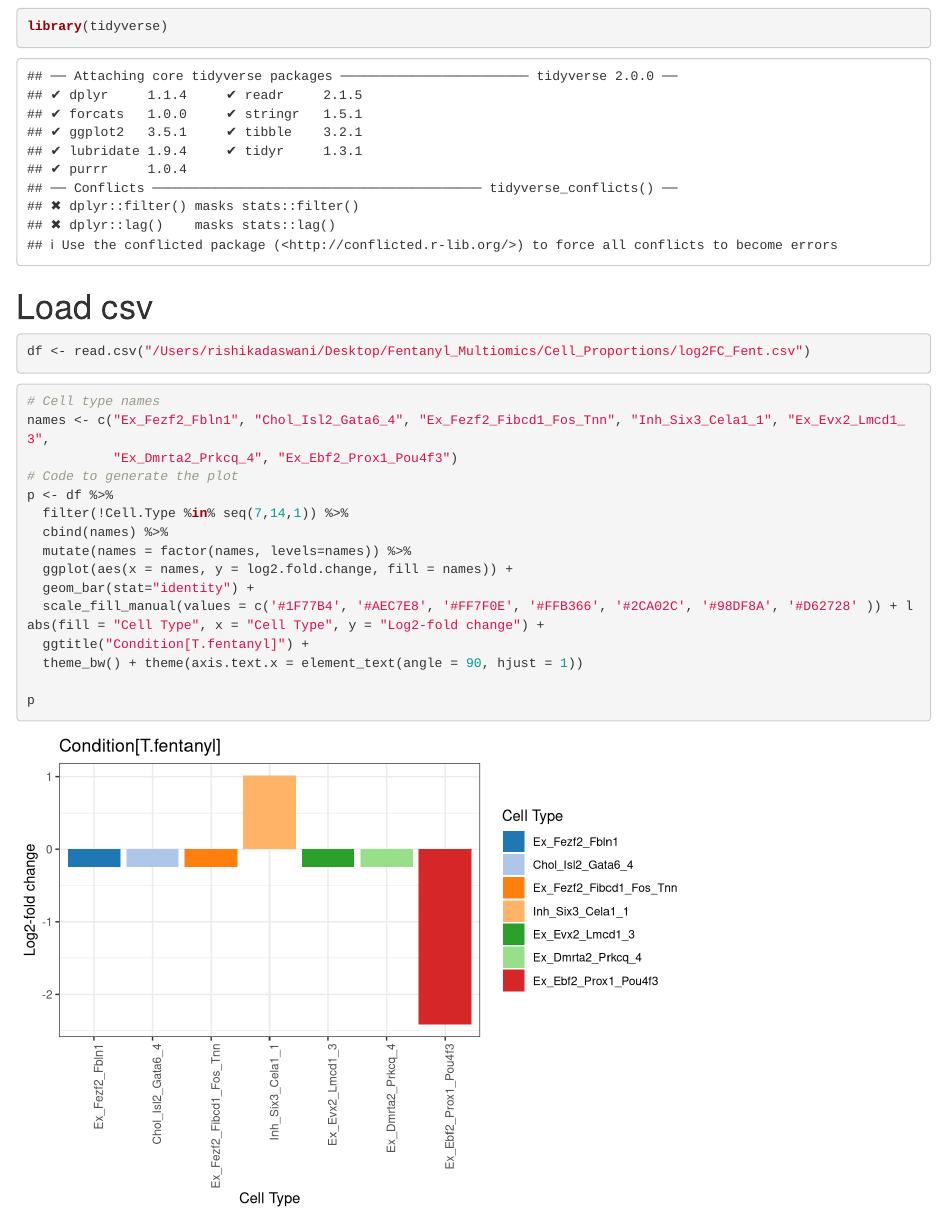
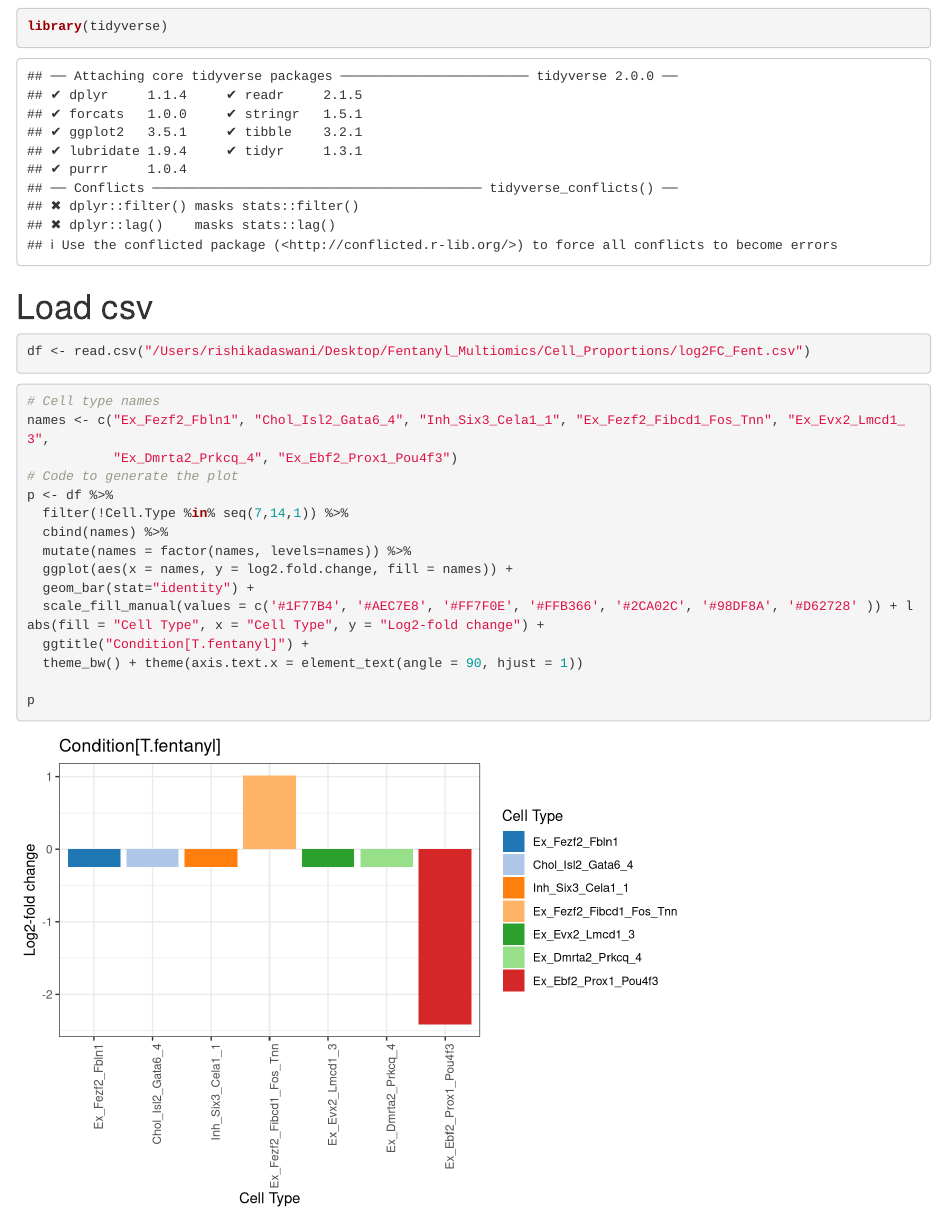
Before and after one commit to CompBio-Lab/Fentanyl_Multiomics, an R Markdown document (Cell_Proportions/sccoda.Rmd): the page in a window 1100 px wide, from 2570 px down. Rendered offline with R 4.5, knitr and Pandoc, with nearby package versions; some code elsewhere in the file could not run offline.

Commit message:
update sccoda

````diff
--- a/Cell_Proportions/sccoda.Rmd
+++ b/Cell_Proportions/sccoda.Rmd
@@ -130,7 +130,7 @@ df <- read.csv("/Users/rishikadaswani/Desktop/Fentanyl_Multiomics/Cell_Proportio
 
 ```{r}
 # Cell type names
-names <- c("Ex_Fezf2_Fbln1", "Chol_Isl2_Gata6_4", "Ex_Fezf2_Fibcd1_Fos_Tnn", "Inh_Six3_Cela1_1", "Ex_Evx2_Lmcd1_3",
+names <- c("Ex_Fezf2_Fbln1", "Chol_Isl2_Gata6_4", "Inh_Six3_Cela1_1", "Ex_Fezf2_Fibcd1_Fos_Tnn", "Ex_Evx2_Lmcd1_3",
            "Ex_Dmrta2_Prkcq_4", "Ex_Ebf2_Prox1_Pou4f3")
 # Code to generate the plot
 p <- df %>%
````
Also changed, not shown: Cell_Proportions/Significant_cell_types.png.
